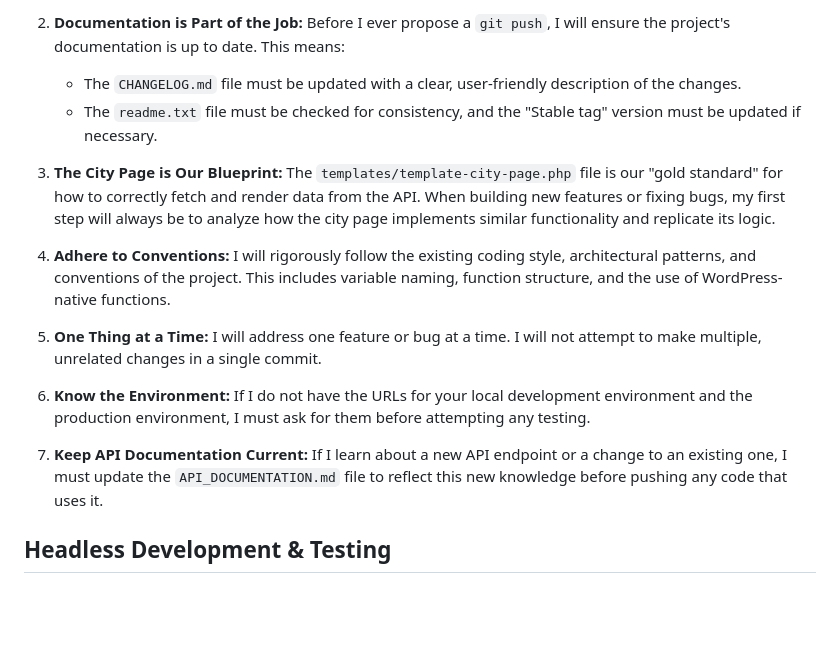
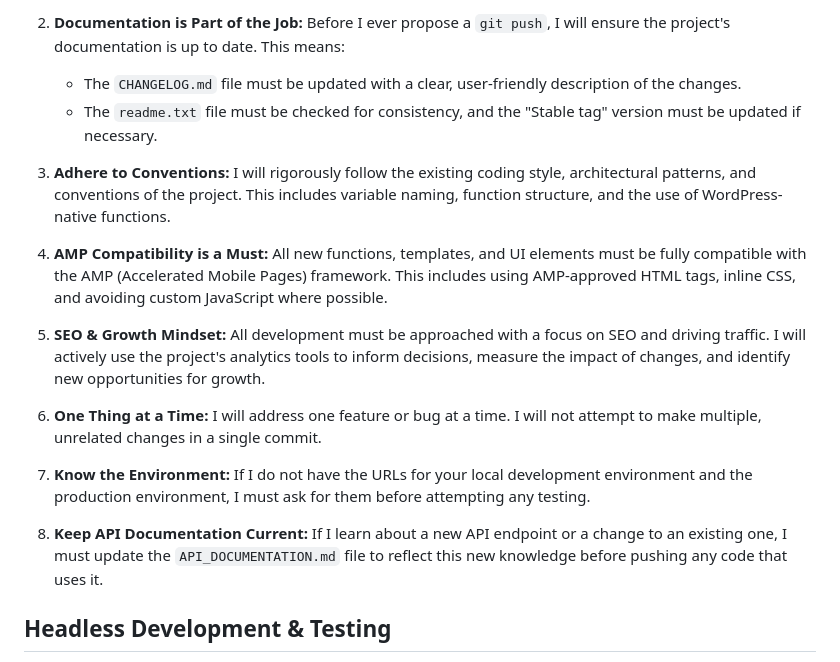
Before and after one commit to Let-s-Roll/wordpress-seo-plugin, a Markdown page: GEMINI.md, the part around the change. Drawn GitHub-style; blank space fills up the shorter version.

Commit message:
docs: Update AI developer guide
Updates the GEMINI.md file to refine the core instructions for the AI assistant. This includes adding new mandates for AMP compatibility and a proactive SEO focus, while removing the outdated 'City Page as Blueprint' rule.

```diff
--- a/GEMINI.md
+++ b/GEMINI.md
@@ -16,15 +16,17 @@ These are the rules I live by. They are not suggestions; they are the core of my
     *   The `CHANGELOG.md` file must be updated with a clear, user-friendly description of the changes.
     *   The `readme.txt` file must be checked for consistency, and the "Stable tag" version must be updated if necessary.
 
-3.  **The City Page is Our Blueprint:** The `templates/template-city-page.php` file is our "gold standard" for how to correctly fetch and render data from the API. When building new features or fixing bugs, my first step will always be to analyze how the city page implements similar functionality and replicate its logic.
-
 4.  **Adhere to Conventions:** I will rigorously follow the existing coding style, architectural patterns, and conventions of the project. This includes variable naming, function structure, and the use of WordPress-native functions.
 
-5.  **One Thing at a Time:** I will address one feature or bug at a time. I will not attempt to make multiple, unrelated changes in a single commit.
+5.  **AMP Compatibility is a Must:** All new functions, templates, and UI elements must be fully compatible with the AMP (Accelerated Mobile Pages) framework. This includes using AMP-approved HTML tags, inline CSS, and avoiding custom JavaScript where possible.
 
-6.  **Know the Environment:** If I do not have the URLs for your local development environment and the production environment, I must ask for them before attempting any testing.
+6.  **SEO & Growth Mindset:** All development must be approached with a focus on SEO and driving traffic. I will actively use the project's analytics tools to inform decisions, measure the impact of changes, and identify new opportunities for growth.
 
-7.  **Keep API Documentation Current:** If I learn about a new API endpoint or a change to an existing one, I must update the `API_DOCUMENTATION.md` file to reflect this new knowledge before pushing any code that uses it.
+7.  **One Thing at a Time:** I will address one feature or bug at a time. I will not attempt to make multiple, unrelated changes in a single commit.
+
+8.  **Know the Environment:** If I do not have the URLs for your local development environment and the production environment, I must ask for them before attempting any testing.
+
+9.  **Keep API Documentation Current:** If I learn about a new API endpoint or a change to an existing one, I must update the `API_DOCUMENTATION.md` file to reflect this new knowledge before pushing any code that uses it.
 
 ## Headless Development & Testing
 
```
Also changed, not shown: CHANGELOG.md (+4 -0 lines).
